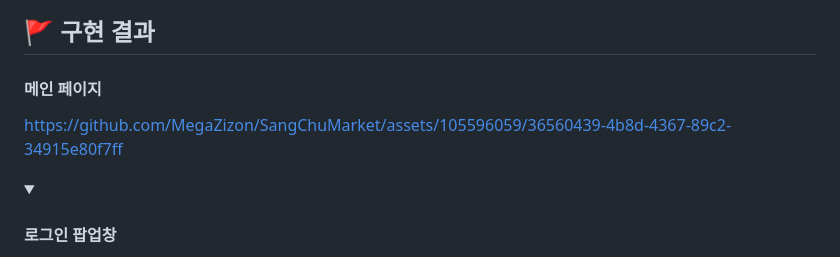
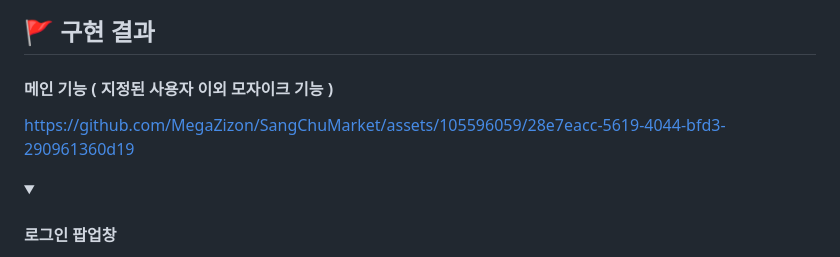
Before and after one commit to MegaZizon/ciasom, a Markdown page: readme.md, the part around the change. Drawn GitHub-style; folded sections open.

```diff
--- a/readme.md
+++ b/readme.md
@@ -41,11 +41,10 @@
 
 
 
-#### 메인 페이지
+#### 메인 기능 ( 지정된 사용자 이외 모자이크 기능 )
 
 
-https://github.com/MegaZizon/SangChuMarket/assets/105596059/36560439-4b8d-4367-89c2-34915e80f7ff
-
+https://github.com/MegaZizon/SangChuMarket/assets/105596059/28e7eacc-5619-4044-bfd3-290961360d19
 
 <details><summary><h4>로그인 팝업창</h4> </summary>
 
```
